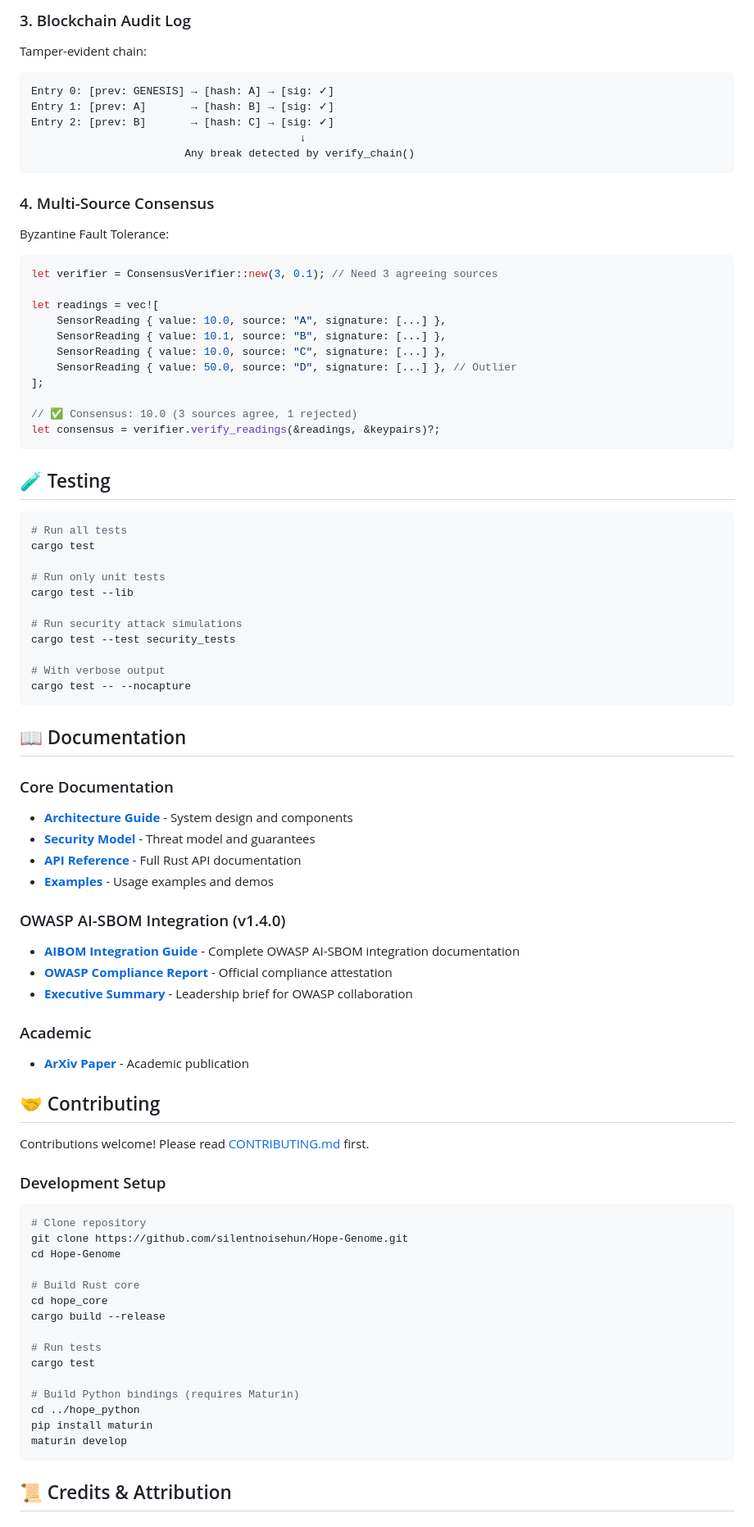
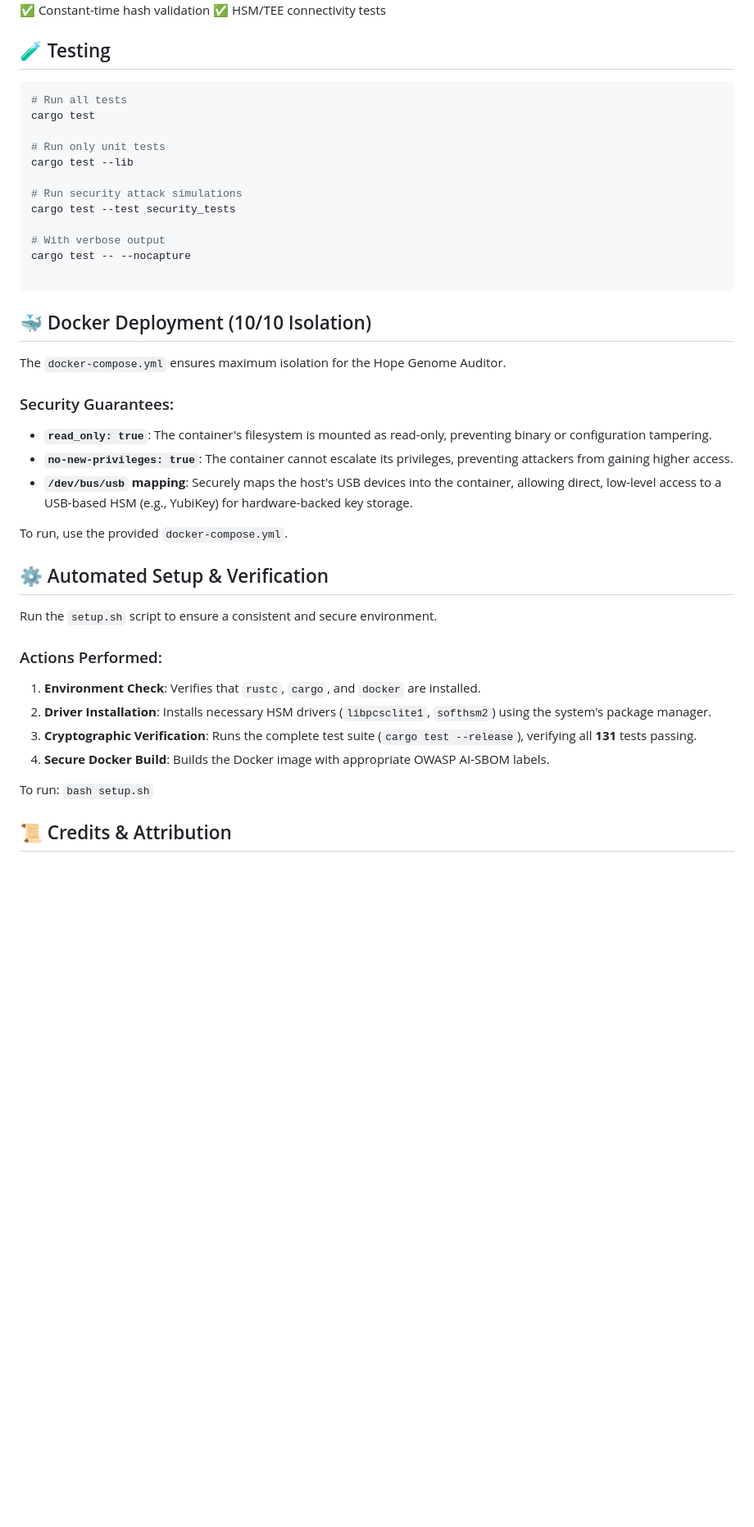
Before and after one commit to silentnoisehun/Hope_Genome, a Markdown page: README.md, the part around the change printed below. Shown: that part at 82% size. Drawn GitHub-style; blank space fills up the shorter version.

Commit message:
Revise README for Hope Genome v1.4.0 updates
Updated README.md to reflect changes in documentation, security features, and testing results for Hope Genome v1.4.0.

````diff
--- a/README.md
+++ b/README.md
@@ -269,32 +251,4 @@ pub struct IntegrityProof {
-### 3. Blockchain Audit Log
-
-Tamper-evident chain:
-
-```
-Entry 0: [prev: GENESIS] → [hash: A] → [sig: ✓]
-Entry 1: [prev: A]       → [hash: B] → [sig: ✓]
-Entry 2: [prev: B]       → [hash: C] → [sig: ✓]
-                                          ↓
-                        Any break detected by verify_chain()
-```
-
-### 4. Multi-Source Consensus
-
-Byzantine Fault Tolerance:
-
-```rust
-let verifier = ConsensusVerifier::new(3, 0.1); // Need 3 agreeing sources
-
-let readings = vec![
-    SensorReading { value: 10.0, source: "A", signature: [...] },
-    SensorReading { value: 10.1, source: "B", signature: [...] },
-    SensorReading { value: 10.0, source: "C", signature: [...] },
-    SensorReading { value: 50.0, source: "D", signature: [...] }, // Outlier
-];
-
-// ✅ Consensus: 10.0 (3 sources agree, 1 rejected)
-let consensus = verifier.verify_readings(&readings, &keypairs)?;
-```
+✅ HSM/TEE connectivity tests
 
 ## 🧪 Testing
 
@@ -310,47 +264,33 @@ cargo test --test security_tests
 
 # With verbose output
 cargo test -- --nocapture
+
 ```
 
-## 📖 Documentation
+## 🐳 Docker Deployment (10/10 Isolation)
 
-### Core Documentation
-- [**Architecture Guide**](docs/architecture.md) - System design and components
-- [**Security Model**](SECURITY.md) - Threat model and guarantees
-- [**API Reference**](https://docs.rs/hope_core) - Full Rust API documentation
-- [**Examples**](examples/) - Usage examples and demos
+The `docker-compose.yml` ensures maximum isolation for the Hope Genome Auditor.
 
-### OWASP AI-SBOM Integration (v1.4.0)
-- [**AIBOM Integration Guide**](hope_core/AIBOM_INTEGRATION.md) - Complete OWASP AI-SBOM integration documentation
-- [**OWASP Compliance Report**](hope_core/OWASP_COMPLIANCE_REPORT.md) - Official compliance attestation
-- [**Executive Summary**](hope_core/OWASP_EXECUTIVE_SUMMARY.md) - Leadership brief for OWASP collaboration
+### Security Guarantees:
 
-### Academic
-- [**ArXiv Paper**](paper/hope_genome_arxiv.pdf) - Academic publication
+* **`read_only: true`**: The container's filesystem is mounted as read-only, preventing binary or configuration tampering.
+* **`no-new-privileges: true`**: The container cannot escalate its privileges, preventing attackers from gaining higher access.
+* **`/dev/bus/usb` mapping**: Securely maps the host's USB devices into the container, allowing direct, low-level access to a USB-based HSM (e.g., YubiKey) for hardware-backed key storage.
 
-## 🤝 Contributing
+To run, use the provided `docker-compose.yml`.
 
-Contributions welcome! Please read [CONTRIBUTING.md](CONTRIBUTING.md) first.
+## ⚙️ Automated Setup & Verification
 
-### Development Setup
+Run the `setup.sh` script to ensure a consistent and secure environment.
 
-```bash
-# Clone repository
-git clone https://github.com/silentnoisehun/Hope-Genome.git
-cd Hope-Genome
+### Actions Performed:
 
-# Build Rust core
-cd hope_core
-cargo build --release
+1. **Environment Check**: Verifies that `rustc`, `cargo`, and `docker` are installed.
+2. **Driver Installation**: Installs necessary HSM drivers (`libpcsclite1`, `softhsm2`) using the system's package manager.
+3. **Cryptographic Verification**: Runs the complete test suite (`cargo test --release`), verifying all **131** tests passing.
+4. **Secure Docker Build**: Builds the Docker image with appropriate OWASP AI-SBOM labels.
 
-# Run tests
-cargo test
-
-# Build Python bindings (requires Maturin)
-cd ../hope_python
-pip install maturin
-maturin develop
-```
+To run: `bash setup.sh`
 
 ## 📜 Credits & Attribution
 
````
Also changed, not shown: other parts of README.md (+111 -173 lines).
